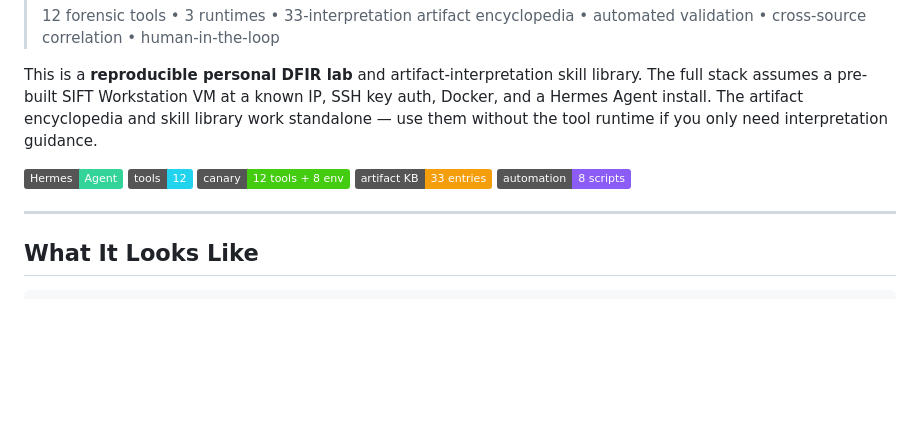
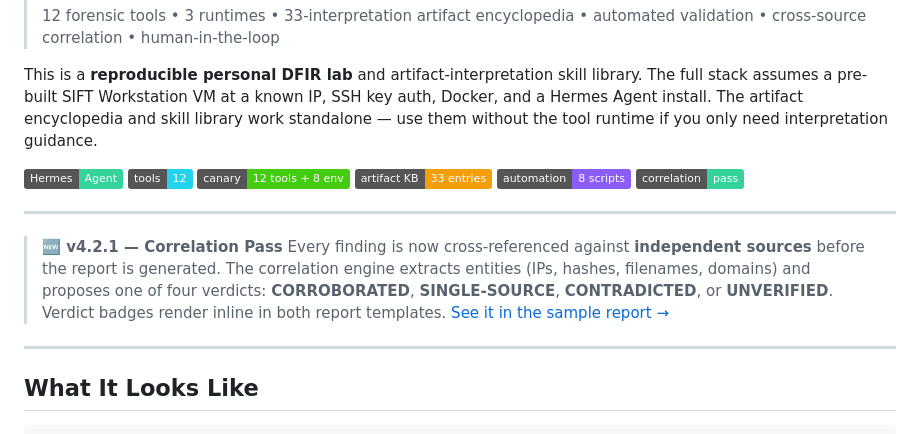
Before and after one commit to jayelbotvibe-web/hermes-forensics-lab, a Markdown page: README.md, the part around the change. GitHub-like rendering; badges without logos; blank space fills up the shorter version.

Commit message:
docs: add correlation badge + top-level callout to README

```diff
--- a/README.md
+++ b/README.md
@@ -11,6 +11,12 @@ This is a **reproducible personal DFIR lab** and artifact-interpretation skill l
 [![Canary](https://img.shields.io/badge/canary-12_tools_+_8_env-brightgreen)](scripts/session-canary.sh)
 [![Artifacts](https://img.shields.io/badge/artifact_KB-33_entries-f59e0b)](#-artifact-knowledge-base-new)
 [![Automation](https://img.shields.io/badge/automation-8_scripts-8b5cf6)](docs/AUTOMATION.md)
+[![Correlation](https://img.shields.io/badge/correlation-pass-34d399)](https://github.com/jayelbotvibe-web/hermes-forensics-lab/blob/master/reports/samples/belkactf7-timeline-report.html)
+
+---
+
+> **🆕 v4.2.1 — Correlation Pass**
+> Every finding is now cross-referenced against **independent sources** before the report is generated. The correlation engine extracts entities (IPs, hashes, filenames, domains) and proposes one of four verdicts: **CORROBORATED**, **SINGLE-SOURCE**, **CONTRADICTED**, or **UNVERIFIED**. Verdict badges render inline in both report templates. [See it in the sample report →](reports/samples/belkactf7-timeline-report.html)
 
 ---
 
```
